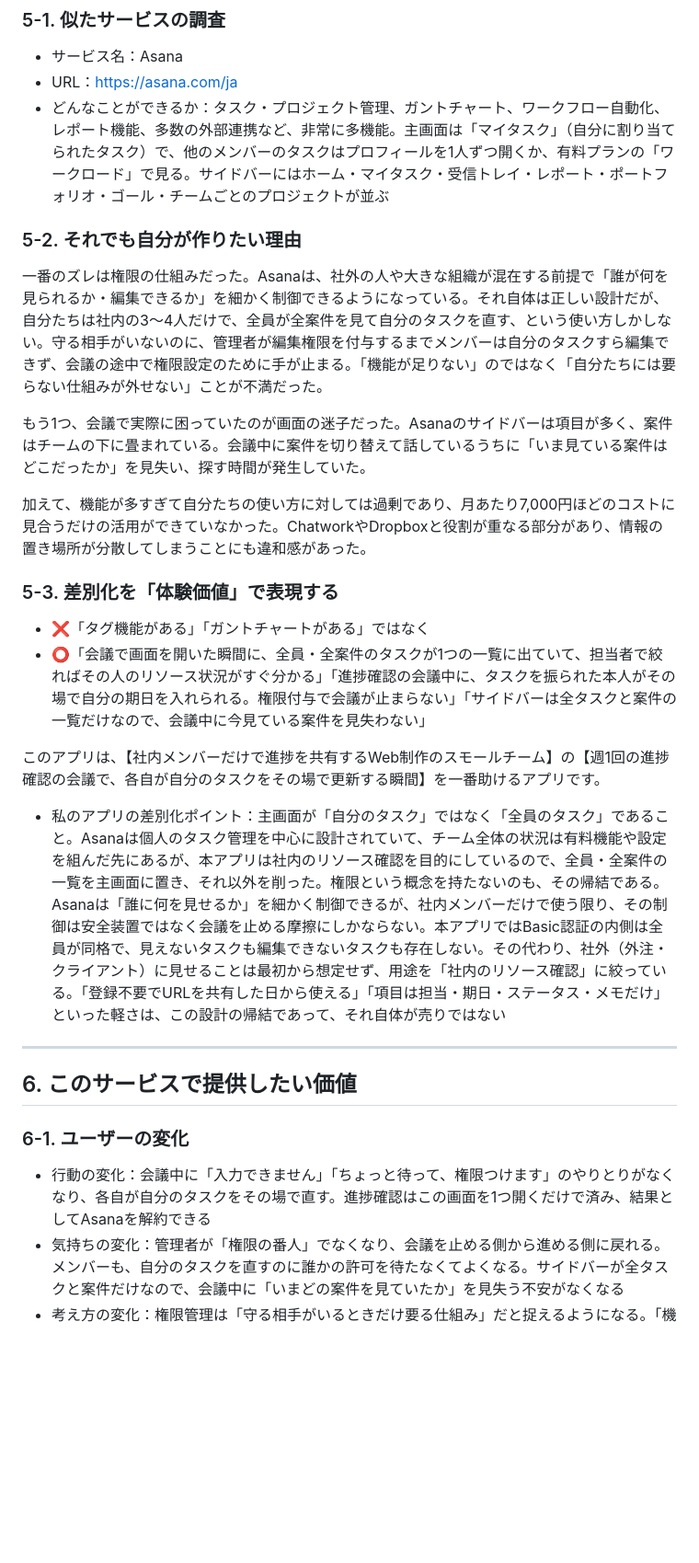
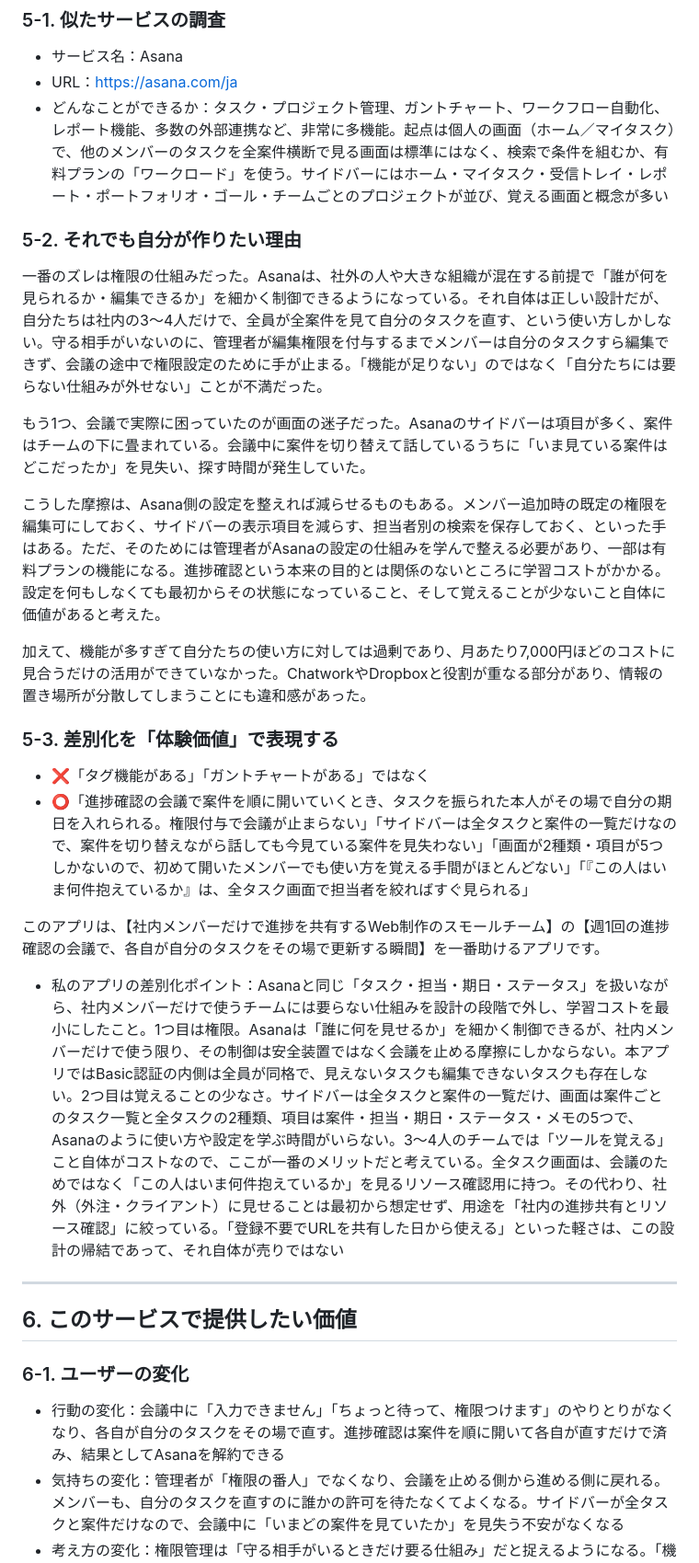
Before and after one commit to chawanmushishogun/task-management-and-sharing-app-for-small-website-production-teams, a Markdown page: README.md, the part around one of its changes. Shown at 92% size. GitHub-like rendering; blank space fills up the shorter version.

```diff
--- a/README.md
+++ b/README.md
@@ -91,7 +91,7 @@
 
 - サービス名：Asana
 - URL：https://asana.com/ja
-- どんなことができるか：タスク・プロジェクト管理、ガントチャート、ワークフロー自動化、レポート機能、多数の外部連携など、非常に多機能。主画面は「マイタスク」（自分に割り当てられたタスク）で、他のメンバーのタスクはプロフィールを1人ずつ開くか、有料プランの「ワークロード」で見る。サイドバーにはホーム・マイタスク・受信トレイ・レポート・ポートフォリオ・ゴール・チームごとのプロジェクトが並ぶ
+- どんなことができるか：タスク・プロジェクト管理、ガントチャート、ワークフロー自動化、レポート機能、多数の外部連携など、非常に多機能。起点は個人の画面（ホーム／マイタスク）で、他のメンバーのタスクを全案件横断で見る画面は標準にはなく、検索で条件を組むか、有料プランの「ワークロード」を使う。サイドバーにはホーム・マイタスク・受信トレイ・レポート・ポートフォリオ・ゴール・チームごとのプロジェクトが並び、覚える画面と概念が多い
 
 ### 5-2. それでも自分が作りたい理由
 
@@ -99,15 +99,17 @@
 
 もう1つ、会議で実際に困っていたのが画面の迷子だった。Asanaのサイドバーは項目が多く、案件はチームの下に畳まれている。会議中に案件を切り替えて話しているうちに「いま見ている案件はどこだったか」を見失い、探す時間が発生していた。
 
+こうした摩擦は、Asana側の設定を整えれば減らせるものもある。メンバー追加時の既定の権限を編集可にしておく、サイドバーの表示項目を減らす、担当者別の検索を保存しておく、といった手はある。ただ、そのためには管理者がAsanaの設定の仕組みを学んで整える必要があり、一部は有料プランの機能になる。進捗確認という本来の目的とは関係のないところに学習コストがかかる。設定を何もしなくても最初からその状態になっていること、そして覚えることが少ないこと自体に価値があると考えた。
+
 加えて、機能が多すぎて自分たちの使い方に対しては過剰であり、月あたり7,000円ほどのコストに見合うだけの活用ができていなかった。ChatworkやDropboxと役割が重なる部分があり、情報の置き場所が分散してしまうことにも違和感があった。
 
 ### 5-3. 差別化を「体験価値」で表現する
 
 - ❌「タグ機能がある」「ガントチャートがある」ではなく
-- ⭕「会議で画面を開いた瞬間に、全員・全案件のタスクが1つの一覧に出ていて、担当者で絞ればその人のリソース状況がすぐ分かる」「進捗確認の会議中に、タスクを振られた本人がその場で自分の期日を入れられる。権限付与で会議が止まらない」「サイドバーは全タスクと案件の一覧だけなので、会議中に今見ている案件を見失わない」
+- ⭕「進捗確認の会議で案件を順に開いていくとき、タスクを振られた本人がその場で自分の期日を入れられる。権限付与で会議が止まらない」「サイドバーは全タスクと案件の一覧だけなので、案件を切り替えながら話しても今見ている案件を見失わない」「画面が2種類・項目が5つしかないので、初めて開いたメンバーでも使い方を覚える手間がほとんどない」「『この人はいま何件抱えているか』は、全タスク画面で担当者を絞ればすぐ見られる」
 
 このアプリは、【社内メンバーだけで進捗を共有するWeb制作のスモールチーム】の【週1回の進捗確認の会議で、各自が自分のタスクをその場で更新する瞬間】を一番助けるアプリです。
-- 私のアプリの差別化ポイント：主画面が「自分のタスク」ではなく「全員のタスク」であること。Asanaは個人のタスク管理を中心に設計されていて、チーム全体の状況は有料機能や設定を組んだ先にあるが、本アプリは社内のリソース確認を目的にしているので、全員・全案件の一覧を主画面に置き、それ以外を削った。権限という概念を持たないのも、その帰結である。Asanaは「誰に何を見せるか」を細かく制御できるが、社内メンバーだけで使う限り、その制御は安全装置ではなく会議を止める摩擦にしかならない。本アプリではBasic認証の内側は全員が同格で、見えないタスクも編集できないタスクも存在しない。その代わり、社外（外注・クライアント）に見せることは最初から想定せず、用途を「社内のリソース確認」に絞っている。「登録不要でURLを共有した日から使える」「項目は担当・期日・ステータス・メモだけ」といった軽さは、この設計の帰結であって、それ自体が売りではない
+- 私のアプリの差別化ポイント：Asanaと同じ「タスク・担当・期日・ステータス」を扱いながら、社内メンバーだけで使うチームには要らない仕組みを設計の段階で外し、学習コストを最小にしたこと。1つ目は権限。Asanaは「誰に何を見せるか」を細かく制御できるが、社内メンバーだけで使う限り、その制御は安全装置ではなく会議を止める摩擦にしかならない。本アプリではBasic認証の内側は全員が同格で、見えないタスクも編集できないタスクも存在しない。2つ目は覚えることの少なさ。サイドバーは全タスクと案件の一覧だけ、画面は案件ごとのタスク一覧と全タスクの2種類、項目は案件・担当・期日・ステータス・メモの5つで、Asanaのように使い方や設定を学ぶ時間がいらない。3〜4人のチームでは「ツールを覚える」こと自体がコストなので、ここが一番のメリットだと考えている。全タスク画面は、会議のためではなく「この人はいま何件抱えているか」を見るリソース確認用に持つ。その代わり、社外（外注・クライアント）に見せることは最初から想定せず、用途を「社内の進捗共有とリソース確認」に絞っている。「登録不要でURLを共有した日から使える」といった軽さは、この設計の帰結であって、それ自体が売りではない
 
 ---
 
@@ -115,7 +117,7 @@
 
 ### 6-1. ユーザーの変化
 
-- 行動の変化：会議中に「入力できません」「ちょっと待って、権限つけます」のやりとりがなくなり、各自が自分のタスクをその場で直す。進捗確認はこの画面を1つ開くだけで済み、結果としてAsanaを解約できる
+- 行動の変化：会議中に「入力できません」「ちょっと待って、権限つけます」のやりとりがなくなり、各自が自分のタスクをその場で直す。進捗確認は案件を順に開いて各自が直すだけで済み、結果としてAsanaを解約できる
 - 気持ちの変化：管理者が「権限の番人」でなくなり、会議を止める側から進める側に戻れる。メンバーも、自分のタスクを直すのに誰かの許可を待たなくてよくなる。サイドバーが全タスクと案件だけなので、会議中に「いまどの案件を見ていたか」を見失う不安がなくなる
 - 考え方の変化：権限管理は「守る相手がいるときだけ要る仕組み」だと捉えるようになる。「機能が多い＝良いツール」ではなく「自分たちの使い方に対して、余計な仕組みが外せるか」で選ぶようになる
 
```
Also changed, not shown: other parts of README.md (+4 -4 lines).
